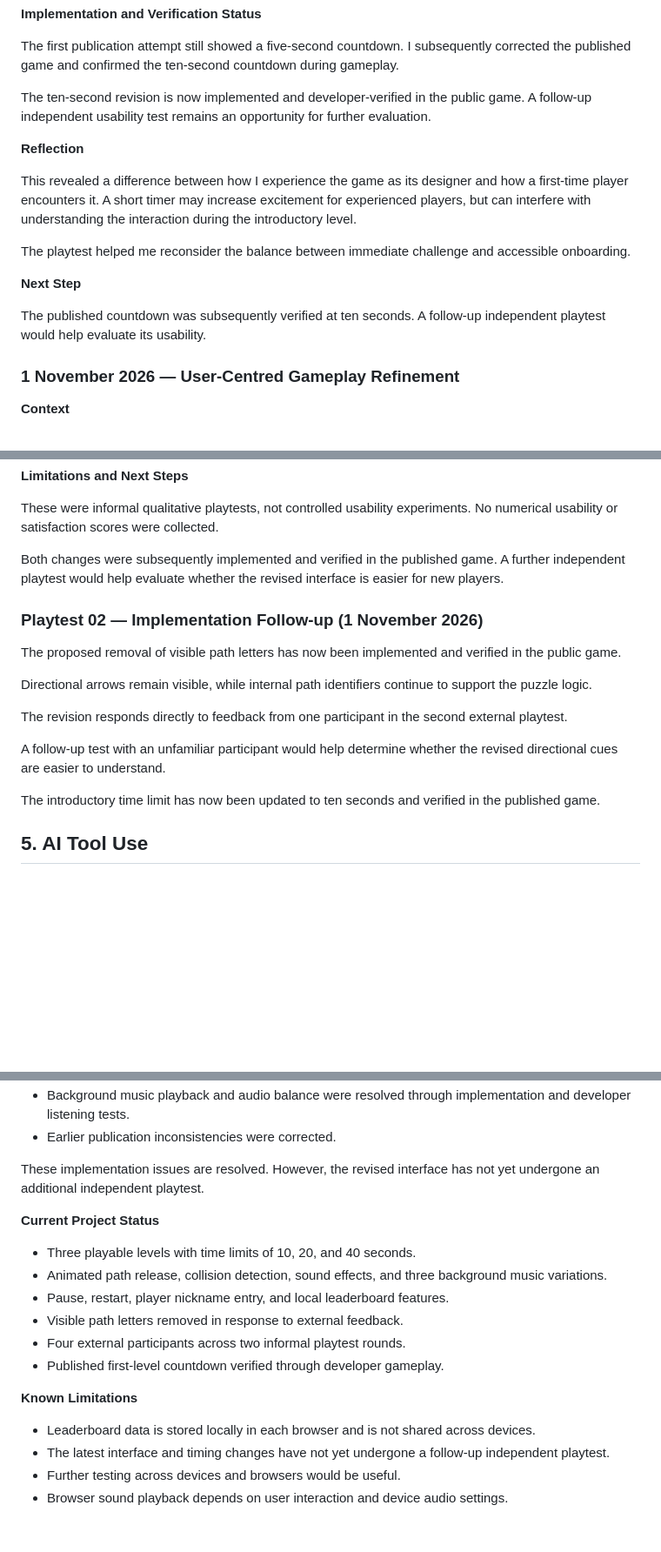
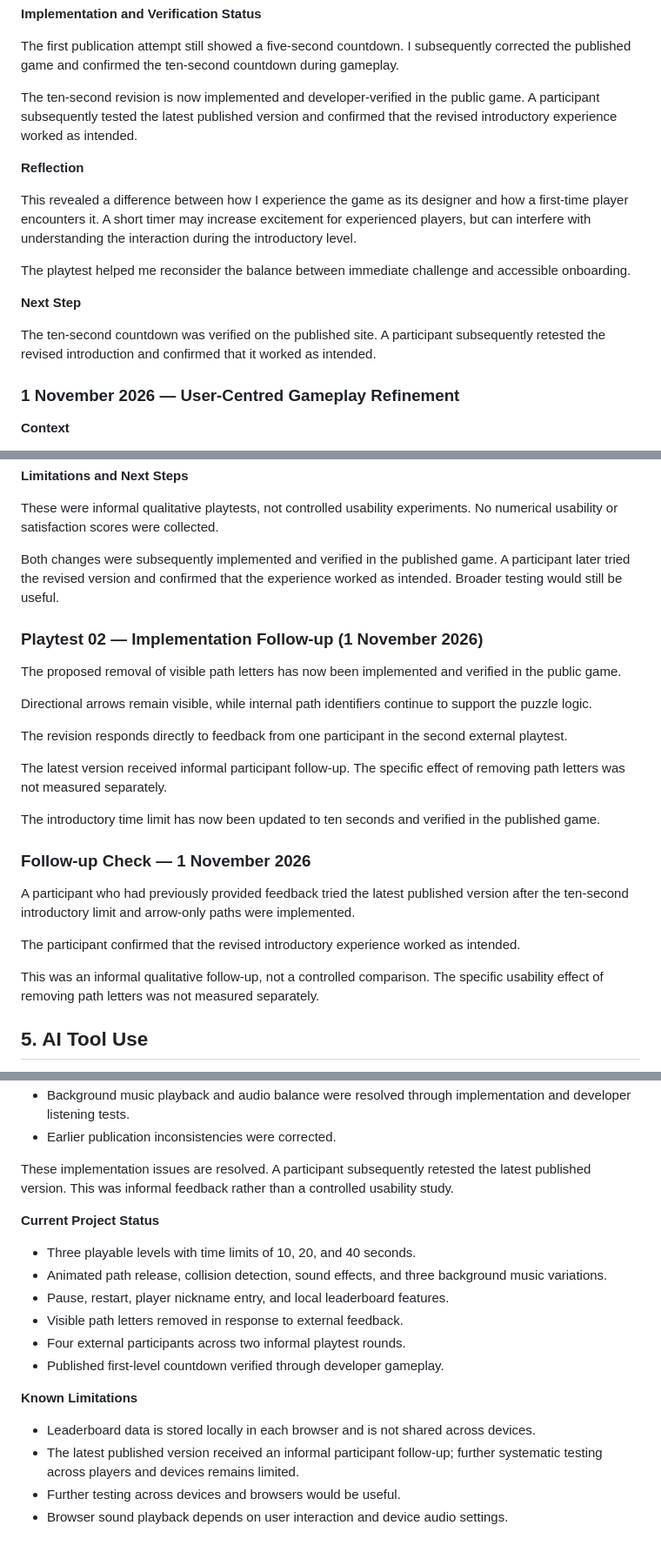
Before and after one commit to vivienhh/echo-path, a Markdown page: PROCESS.md, 3 parts joined by grey strips. Shown at 87% size. Drawn GitHub-style; blank space fills up the shorter version.

```diff
--- a/PROCESS.md
+++ b/PROCESS.md
@@ -537,7 +537,7 @@ The other levels remain designed around 20-second and 40-second limits.
 
 The first publication attempt still showed a five-second countdown. I subsequently corrected the published game and confirmed the ten-second countdown during gameplay.
 
-The ten-second revision is now implemented and developer-verified in the public game. A follow-up independent usability test remains an opportunity for further evaluation.
+The ten-second revision is now implemented and developer-verified in the public game. A participant subsequently tested the latest published version and confirmed that the revised introductory experience worked as intended.
 
 **Reflection**
 
@@ -547,7 +547,7 @@ The playtest helped me reconsider the balance between immediate challenge and ac
 
 **Next Step**
 
-The published countdown was subsequently verified at ten seconds. A follow-up independent playtest would help evaluate its usability.
+The ten-second countdown was verified on the published site. A participant subsequently retested the revised introduction and confirmed that it worked as intended.
 
 ### 1 November 2026 — User-Centred Gameplay Refinement
 
@@ -812,7 +812,7 @@ I therefore chose to simplify the visible controls and extend the opening time a
 
 These were informal qualitative playtests, not controlled usability experiments. No numerical usability or satisfaction scores were collected.
 
-Both changes were subsequently implemented and verified in the published game. A further independent playtest would help evaluate whether the revised interface is easier for new players.
+Both changes were subsequently implemented and verified in the published game. A participant later tried the revised version and confirmed that the experience worked as intended. Broader testing would still be useful.
 
 ### Playtest 02 — Implementation Follow-up (1 November 2026)
 
@@ -822,9 +822,17 @@ Directional arrows remain visible, while internal path identifiers continue to s
 
 The revision responds directly to feedback from one participant in the second external playtest.
 
-A follow-up test with an unfamiliar participant would help determine whether the revised directional cues are easier to understand.
+The latest version received informal participant follow-up. The specific effect of removing path letters was not measured separately.
 
 The introductory time limit has now been updated to ten seconds and verified in the published game.
+
+### Follow-up Check — 1 November 2026
+
+A participant who had previously provided feedback tried the latest published version after the ten-second introductory limit and arrow-only paths were implemented.
+
+The participant confirmed that the revised introductory experience worked as intended.
+
+This was an informal qualitative follow-up, not a controlled comparison. The specific usability effect of removing path letters was not measured separately.
 
 ## 5. AI Tool Use
 
@@ -950,7 +958,7 @@ The ten-second timing change was initially unverified. The published game was su
 - Background music playback and audio balance were resolved through implementation and developer listening tests.
 - Earlier publication inconsistencies were corrected.
 
-These implementation issues are resolved. However, the revised interface has not yet undergone an additional independent playtest.
+These implementation issues are resolved. A participant subsequently retested the latest published version. This was informal feedback rather than a controlled usability study.
 
 **Current Project Status**
 
@@ -964,6 +972,6 @@ These implementation issues are resolved. However, the revised interface has not
 **Known Limitations**
 
 - Leaderboard data is stored locally in each browser and is not shared across devices.
-- The latest interface and timing changes have not yet undergone a follow-up independent playtest.
+- The latest published version received an informal participant follow-up; further systematic testing across players and devices remains limited.
 - Further testing across devices and browsers would be useful.
 - Browser sound playback depends on user interaction and device audio settings.
```
Also changed, not shown: other parts of PROCESS.md (+3 -3 lines), README.md (+3 -3 lines).
